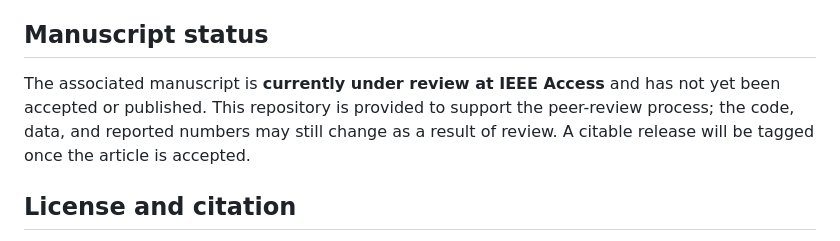
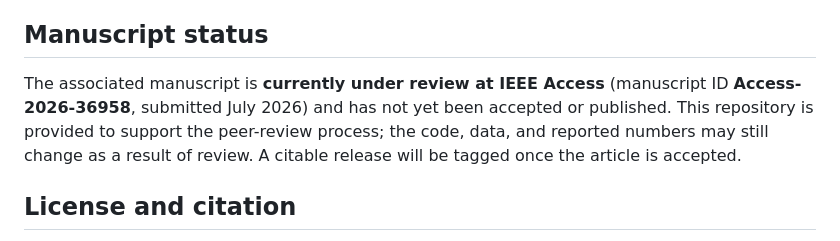
Before and after one commit to Junseok-Lim-HY/dstatcom-connection-consistent, a Markdown page: README.md, the part around the change. Rendered like a GitHub page.

Commit message:
Add IEEE Access manuscript ID (Access-2026-36958) to status
The manuscript is now under review at IEEE Access with submission ID
Access-2026-36958. Record it in the Manuscript status section.

```diff
--- a/README.md
+++ b/README.md
@@ -131,10 +131,11 @@ distribution test feeders as distributed with OpenDSS.
 
 ## Manuscript status
 
-The associated manuscript is **currently under review at IEEE Access** and has not yet
-been accepted or published. This repository is provided to support the peer-review
-process; the code, data, and reported numbers may still change as a result of review.
-A citable release will be tagged once the article is accepted.
+The associated manuscript is **currently under review at IEEE Access**
+(manuscript ID **Access-2026-36958**, submitted July 2026) and has not yet been
+accepted or published. This repository is provided to support the peer-review process;
+the code, data, and reported numbers may still change as a result of review. A citable
+release will be tagged once the article is accepted.
 
 ## License and citation
 
```
